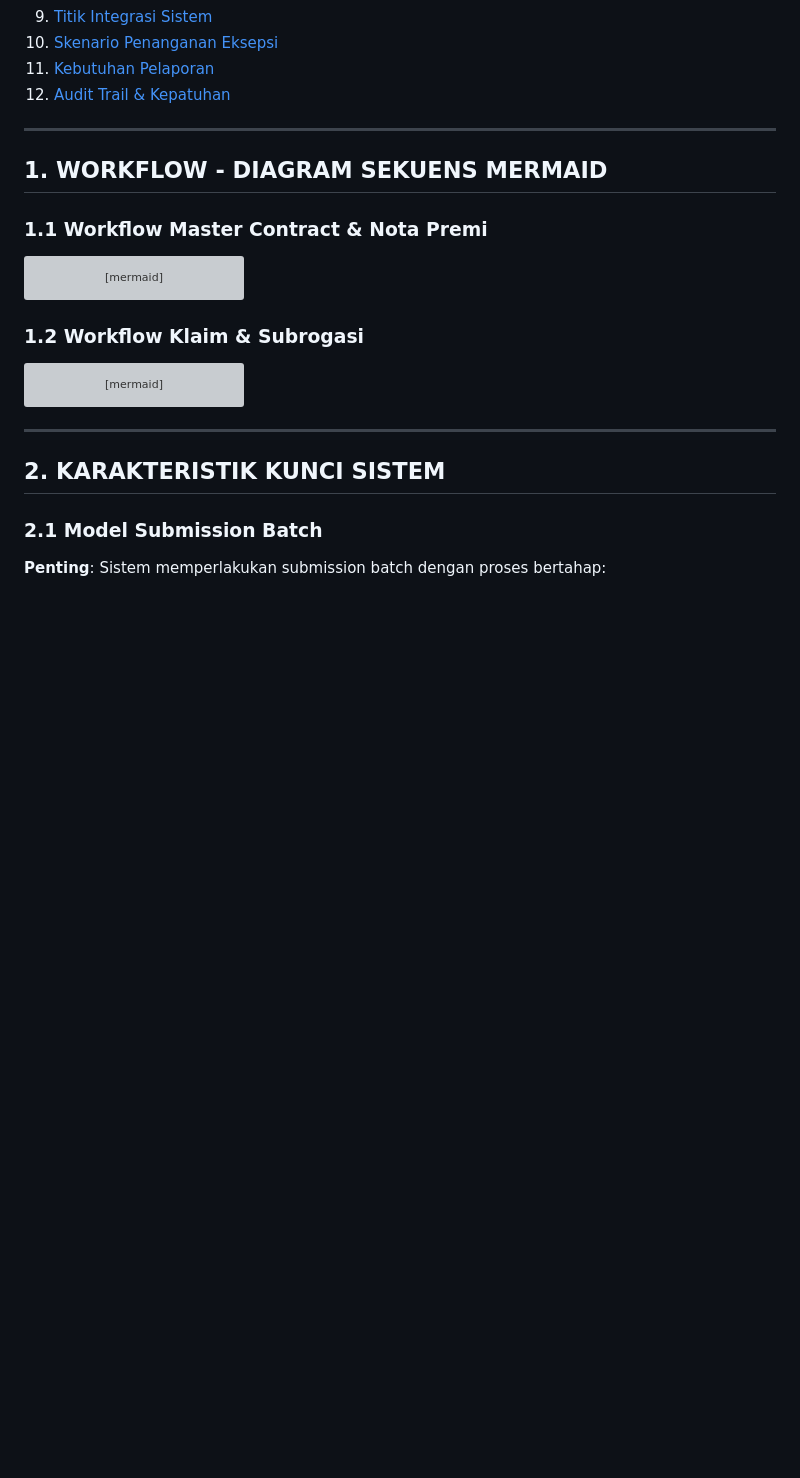
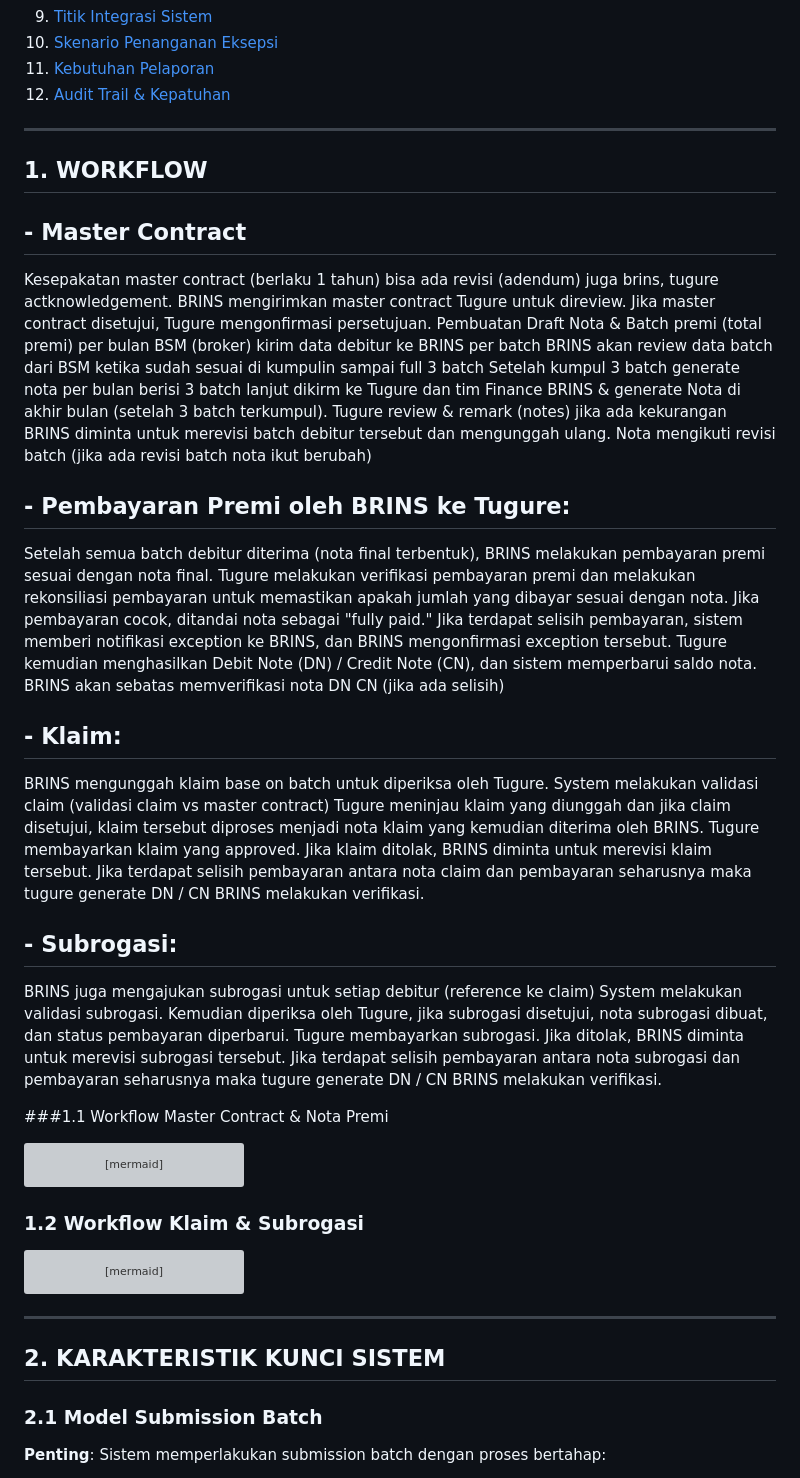
Before and after one commit to campinwa/sample-app, a Markdown page: Analisis_Sistem_A3M_Lengkap (1).md, the part around the change. Drawn GitHub-style; blank space fills up the shorter version; grey boxes are pictures that could not be loaded.

Commit message:
Revise workflow and payment process details

````diff
--- a/Analisis_Sistem_A3M_Lengkap (1).md
+++ b/Analisis_Sistem_A3M_Lengkap (1).md
@@ -20,9 +20,45 @@
 
 ---
 
-## 1. WORKFLOW - DIAGRAM SEKUENS MERMAID
+## 1. WORKFLOW
 
-### 1.1 Workflow Master Contract & Nota Premi
+## - Master Contract
+Kesepakatan master contract (berlaku 1 tahun) bisa ada revisi (adendum) juga brins, tugure actknowledgement.
+BRINS mengirimkan master contract
+Tugure untuk direview.
+Jika master contract disetujui, Tugure mengonfirmasi persetujuan.
+Pembuatan Draft Nota & Batch premi (total premi) per bulan
+BSM (broker) kirim data debitur ke BRINS per batch
+BRINS akan review data batch dari BSM ketika sudah sesuai di kumpulin sampai full 3 batch
+Setelah kumpul 3 batch generate nota per bulan berisi 3 batch lanjut dikirm ke Tugure dan tim Finance BRINS & generate Nota di akhir bulan (setelah 3 batch terkumpul).
+Tugure review & remark (notes) jika ada kekurangan
+BRINS diminta untuk merevisi batch debitur tersebut dan mengunggah ulang.
+Nota mengikuti revisi batch (jika ada revisi batch nota ikut berubah)
+
+## - Pembayaran Premi oleh BRINS ke Tugure:
+Setelah semua batch debitur diterima (nota final terbentuk), BRINS melakukan pembayaran premi sesuai dengan nota final.
+Tugure melakukan verifikasi pembayaran premi dan melakukan rekonsiliasi pembayaran untuk memastikan apakah jumlah yang dibayar sesuai dengan nota.
+Jika pembayaran cocok, ditandai nota sebagai "fully paid."
+Jika terdapat selisih pembayaran, sistem memberi notifikasi exception ke BRINS, dan BRINS mengonfirmasi exception tersebut. Tugure kemudian menghasilkan Debit Note (DN) / Credit Note (CN), dan sistem memperbarui saldo nota.
+BRINS akan sebatas memverifikasi nota DN CN (jika ada selisih)
+## - Klaim:
+BRINS mengunggah klaim base on batch untuk diperiksa oleh Tugure.
+System melakukan validasi claim (validasi claim vs master contract)
+Tugure meninjau klaim yang diunggah dan jika claim disetujui, klaim tersebut diproses menjadi nota klaim yang kemudian diterima oleh BRINS.
+Tugure membayarkan klaim yang approved.
+Jika klaim ditolak, BRINS diminta untuk merevisi klaim tersebut.
+Jika terdapat selisih pembayaran antara nota claim dan pembayaran seharusnya maka tugure generate DN / CN
+BRINS melakukan verifikasi.
+## - Subrogasi:
+BRINS juga mengajukan subrogasi untuk setiap debitur (reference ke claim)
+System melakukan validasi subrogasi.
+Kemudian diperiksa oleh Tugure, jika subrogasi disetujui, nota subrogasi dibuat, dan status pembayaran diperbarui.
+Tugure membayarkan subrogasi.
+Jika ditolak, BRINS diminta untuk merevisi subrogasi tersebut.
+Jika terdapat selisih pembayaran antara nota subrogasi dan pembayaran seharusnya maka tugure generate DN / CN
+BRINS melakukan verifikasi.
+
+###1.1 Workflow Master Contract & Nota Premi
 
 ```mermaid
 sequenceDiagram
````
